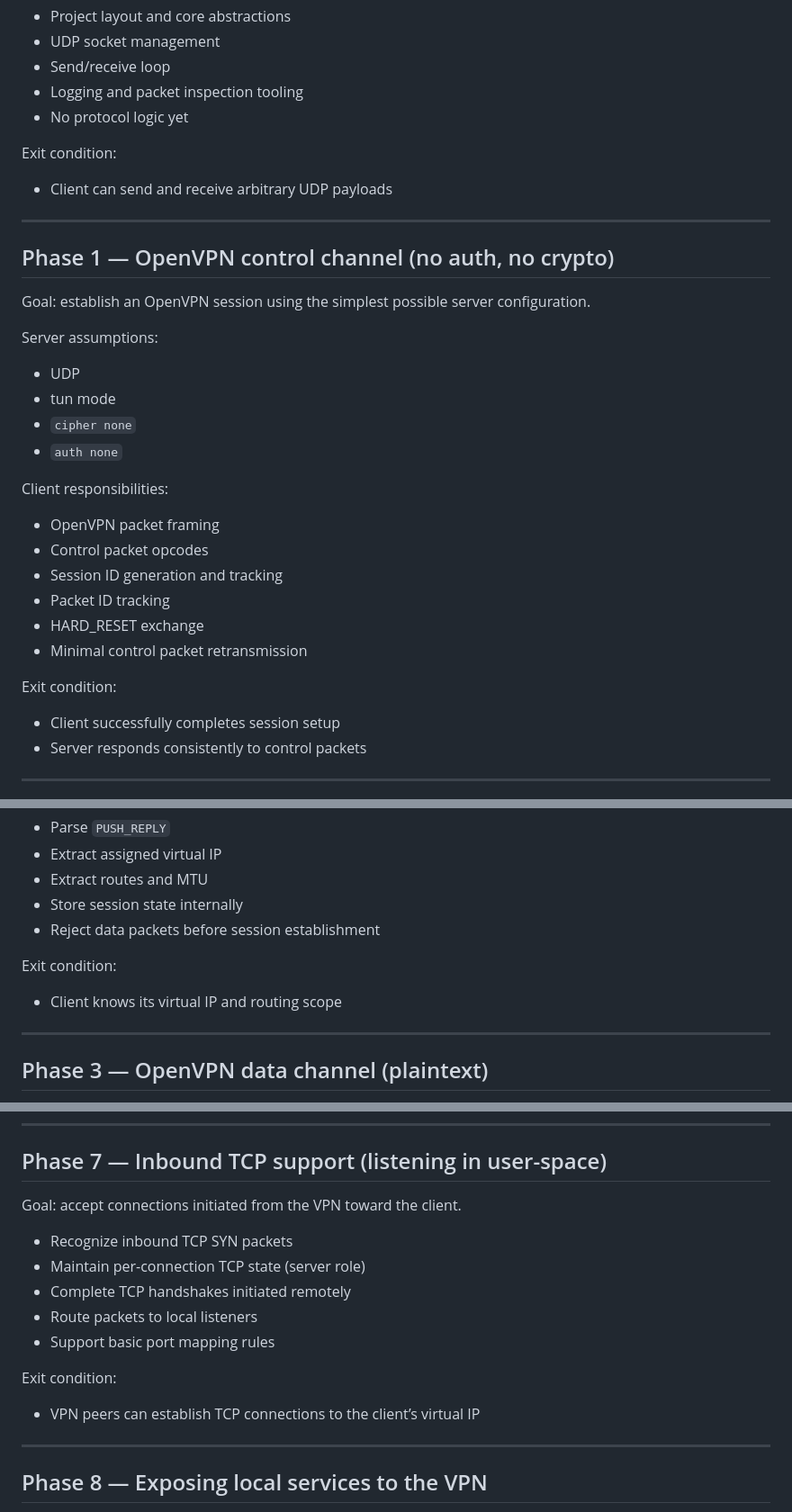
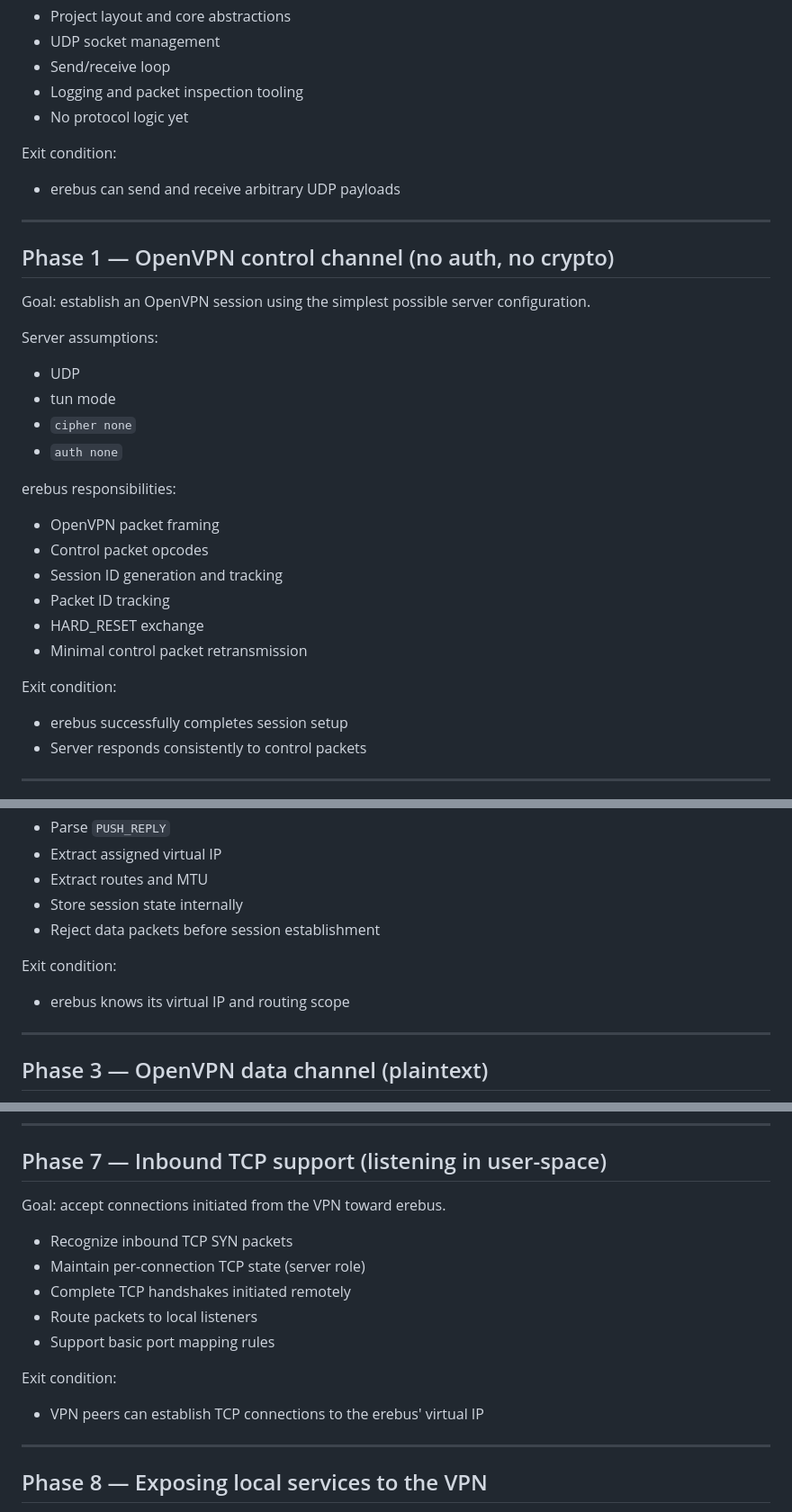
Before and after one commit to ralt/erebus, a Markdown page: ROADMAP.md, 3 parts joined by grey strips. Shown: that part at 90% size. GitHub-like rendering.

```diff
--- a/ROADMAP.md
+++ b/ROADMAP.md
@@ -17,7 +17,7 @@ Goal: establish a reliable UDP transport and internal structure.
 - No protocol logic yet
 
 Exit condition:
-- Client can send and receive arbitrary UDP payloads
+- erebus can send and receive arbitrary UDP payloads
 
 ---
 
@@ -31,7 +31,7 @@ Server assumptions:
 - `cipher none`
 - `auth none`
 
-Client responsibilities:
+erebus responsibilities:
 - OpenVPN packet framing
 - Control packet opcodes
 - Session ID generation and tracking
@@ -40,7 +40,7 @@ Client responsibilities:
 - Minimal control packet retransmission
 
 Exit condition:
-- Client successfully completes session setup
+- erebus successfully completes session setup
 - Server responds consistently to control packets
 
 ---
@@ -56,7 +56,7 @@ Goal: extract and maintain VPN session parameters.
 - Reject data packets before session establishment
 
 Exit condition:
-- Client knows its virtual IP and routing scope
+- erebus knows its virtual IP and routing scope
 
 ---
 
@@ -130,7 +130,7 @@ Exit condition:
 
 ## Phase 7 — Inbound TCP support (listening in user-space)
 
-Goal: accept connections initiated from the VPN toward the client.
+Goal: accept connections initiated from the VPN toward erebus.
 
 - Recognize inbound TCP SYN packets
 - Maintain per-connection TCP state (server role)
@@ -139,7 +139,7 @@ Goal: accept connections initiated from the VPN toward the client.
 - Support basic port mapping rules
 
 Exit condition:
-- VPN peers can establish TCP connections to the client’s virtual IP
+- VPN peers can establish TCP connections to the erebus' virtual IP
 
 ---
 
```
Also changed, not shown: other parts of ROADMAP.md (+1 -1 lines), README.md (+24 -22 lines).
